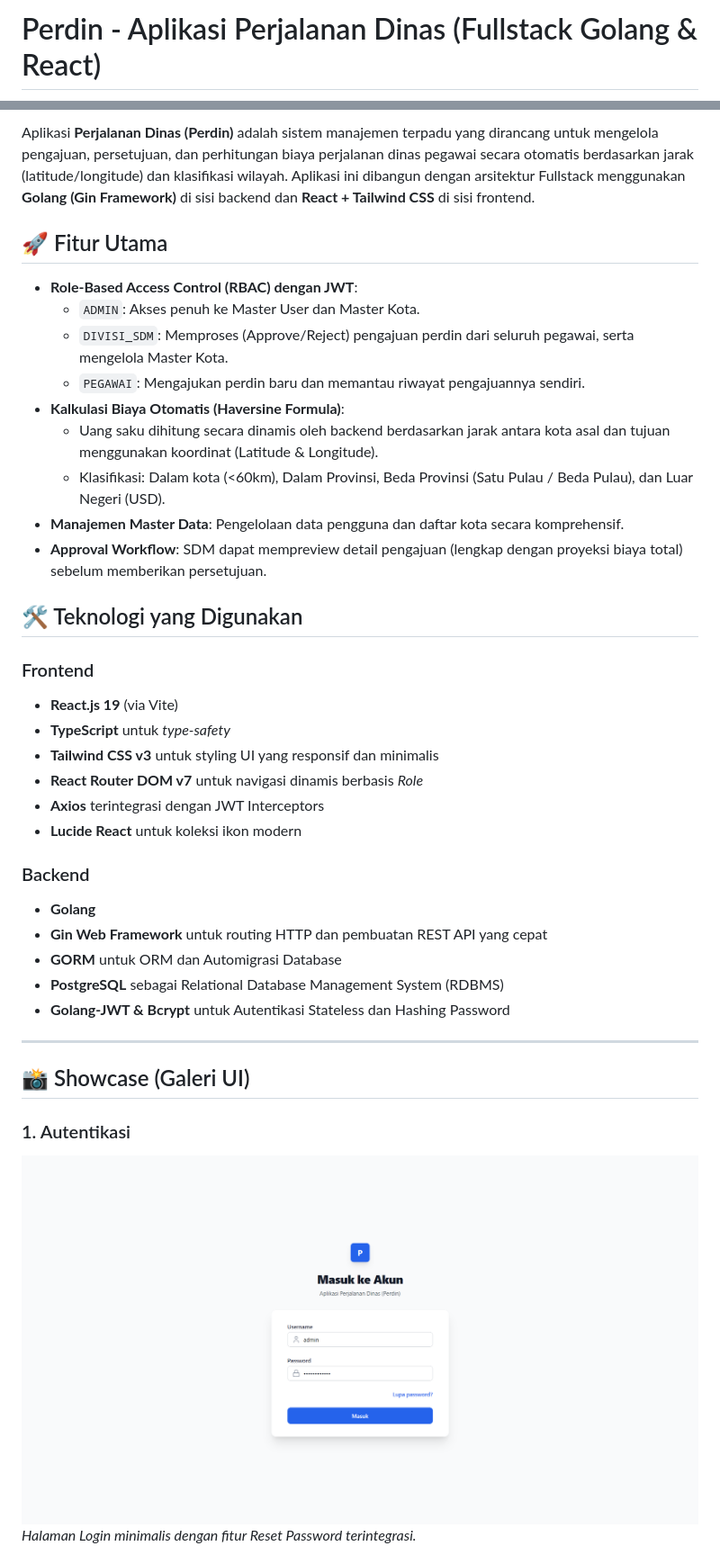
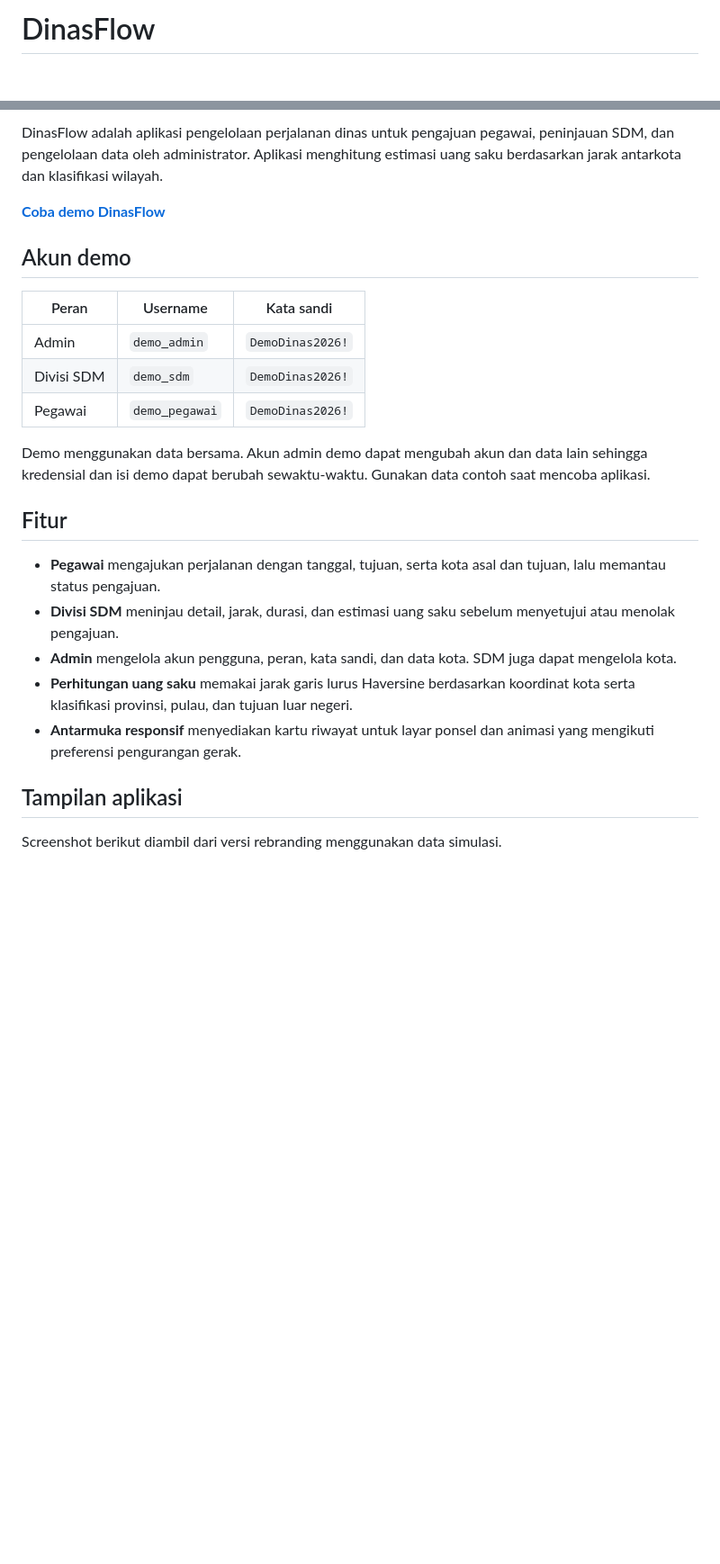
Before and after one commit to rajuputra/perdin-go-react, a Markdown page: README.md, 2 parts joined by grey strips. Shown at 90% size. Rendered like a GitHub page; blank space fills up the shorter version.

```diff
--- a/README.md
+++ b/README.md
@@ -1,2 +1,2 @@
-# Perdin - Aplikasi Perjalanan Dinas (Fullstack Golang & React)
+# DinasFlow
 
@@ -4,40 +4,27 @@
 
-Aplikasi **Perjalanan Dinas (Perdin)** adalah sistem manajemen terpadu yang dirancang untuk mengelola pengajuan, persetujuan, dan perhitungan biaya perjalanan dinas pegawai secara otomatis berdasarkan jarak (latitude/longitude) dan klasifikasi wilayah. Aplikasi ini dibangun dengan arsitektur Fullstack menggunakan **Golang (Gin Framework)** di sisi backend dan **React + Tailwind CSS** di sisi frontend.
+DinasFlow adalah aplikasi pengelolaan perjalanan dinas untuk pengajuan pegawai, peninjauan SDM, dan pengelolaan data oleh administrator. Aplikasi menghitung estimasi uang saku berdasarkan jarak antarkota dan klasifikasi wilayah.
 
-## 🚀 Fitur Utama
+**[Coba demo DinasFlow](https://dinasflow.rajuportofolio.web.id)**
 
-- **Role-Based Access Control (RBAC) dengan JWT**:
-  - `ADMIN`: Akses penuh ke Master User dan Master Kota.
-  - `DIVISI_SDM`: Memproses (Approve/Reject) pengajuan perdin dari seluruh pegawai, serta mengelola Master Kota.
-  - `PEGAWAI`: Mengajukan perdin baru dan memantau riwayat pengajuannya sendiri.
-- **Kalkulasi Biaya Otomatis (Haversine Formula)**:
-  - Uang saku dihitung secara dinamis oleh backend berdasarkan jarak antara kota asal dan tujuan menggunakan koordinat (Latitude & Longitude).
-  - Klasifikasi: Dalam kota (<60km), Dalam Provinsi, Beda Provinsi (Satu Pulau / Beda Pulau), dan Luar Negeri (USD).
-- **Manajemen Master Data**: Pengelolaan data pengguna dan daftar kota secara komprehensif.
-- **Approval Workflow**: SDM dapat mempreview detail pengajuan (lengkap dengan proyeksi biaya total) sebelum memberikan persetujuan.
+## Akun demo
 
-## 🛠️ Teknologi yang Digunakan
+| Peran | Username | Kata sandi |
+| --- | --- | --- |
+| Admin | `demo_admin` | `DemoDinas2026!` |
+| Divisi SDM | `demo_sdm` | `DemoDinas2026!` |
+| Pegawai | `demo_pegawai` | `DemoDinas2026!` |
 
-### Frontend
-- **React.js 19** (via Vite)
-- **TypeScript** untuk _type-safety_
-- **Tailwind CSS v3** untuk styling UI yang responsif dan minimalis
-- **React Router DOM v7** untuk navigasi dinamis berbasis _Role_
-- **Axios** terintegrasi dengan JWT Interceptors
-- **Lucide React** untuk koleksi ikon modern
+Demo menggunakan data bersama. Akun admin demo dapat mengubah akun dan data lain sehingga kredensial dan isi demo dapat berubah sewaktu-waktu. Gunakan data contoh saat mencoba aplikasi.
 
-### Backend
-- **Golang**
-- **Gin Web Framework** untuk routing HTTP dan pembuatan REST API yang cepat
-- **GORM** untuk ORM dan Automigrasi Database
-- **PostgreSQL** sebagai Relational Database Management System (RDBMS)
-- **Golang-JWT & Bcrypt** untuk Autentikasi Stateless dan Hashing Password
+## Fitur
 
----
+- **Pegawai** mengajukan perjalanan dengan tanggal, tujuan, serta kota asal dan tujuan, lalu memantau status pengajuan.
+- **Divisi SDM** meninjau detail, jarak, durasi, dan estimasi uang saku sebelum menyetujui atau menolak pengajuan.
+- **Admin** mengelola akun pengguna, peran, kata sandi, dan data kota. SDM juga dapat mengelola kota.
+- **Perhitungan uang saku** memakai jarak garis lurus Haversine berdasarkan koordinat kota serta klasifikasi provinsi, pulau, dan tujuan luar negeri.
+- **Antarmuka responsif** menyediakan kartu riwayat untuk layar ponsel dan animasi yang mengikuti preferensi pengurangan gerak.
 
-## 📸 Showcase (Galeri UI)
+## Tampilan aplikasi
 
-### 1. Autentikasi
-![Login Page](screenshots/login-page.png)
-*Halaman Login minimalis dengan fitur Reset Password terintegrasi.*
+Screenshot berikut diambil dari versi rebranding menggunakan data simulasi.
 
```
Also changed, not shown: other parts of README.md (+62 -41 lines), screenshots/dinasflow/01-login-desktop.jpg (added), screenshots/dinasflow/02-pengajuan-desktop.jpg (added), screenshots/dinasflow/03-pengajuan-mobile.jpg (added), screenshots/dinasflow/04-persetujuan-sdm.jpg (added), screenshots/dinasflow/05-master-pengguna.jpg (added), 1 other file.
